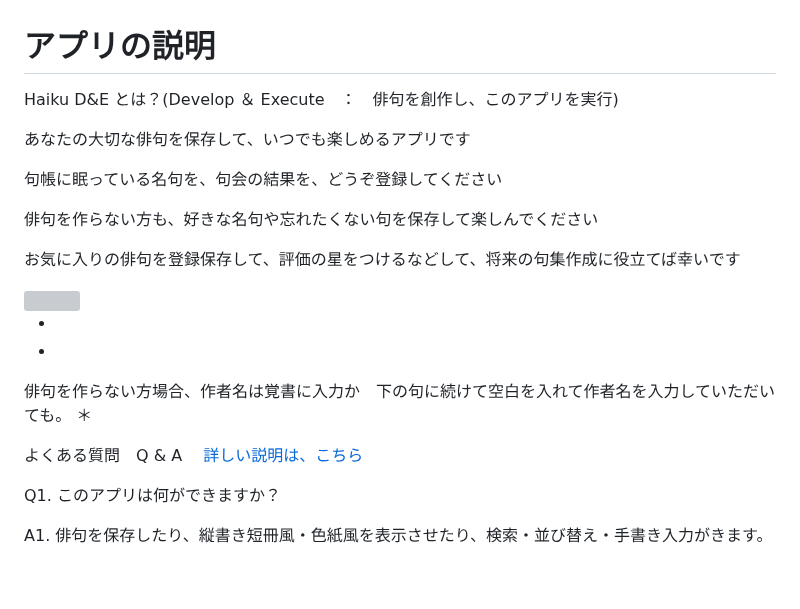
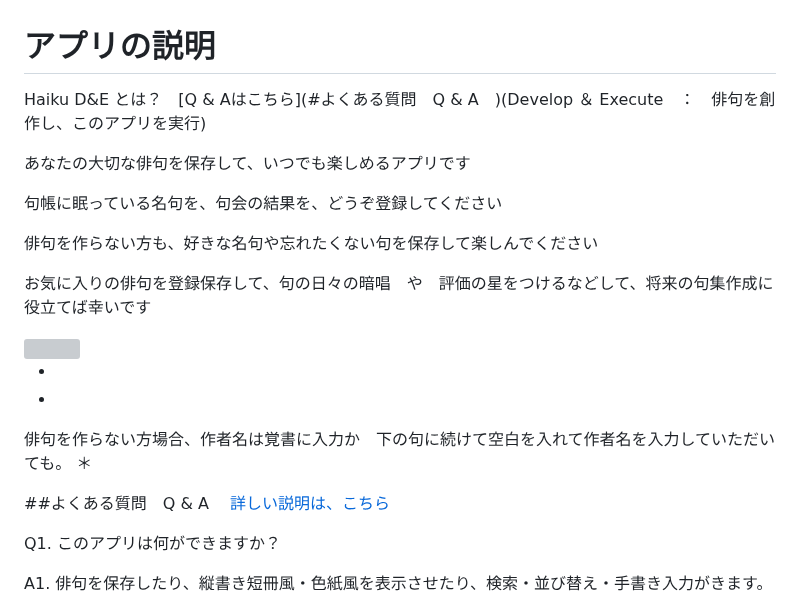
Before and after one commit to nakata-y/Haiku, a Markdown page: README.md, the part around the change. Rendered like a GitHub page; blank space fills up the shorter version; grey boxes are pictures that could not be loaded.

```diff
--- a/README.md
+++ b/README.md
@@ -1,5 +1,5 @@
 # アプリの説明
-Haiku D&E とは？(Develop ＆ Execute　：　俳句を創作し、このアプリを実行)
+Haiku D&E とは？　[Q & Aはこちら](#よくある質問　Q & A　)(Develop ＆ Execute　：　俳句を創作し、このアプリを実行)
 
 あなたの大切な俳句を保存して、いつでも楽しめるアプリです
 
@@ -7,7 +7,7 @@ Haiku D&E とは？(Develop ＆ Execute　：　俳句を創作し、このア
 
 俳句を作らない方も、好きな名句や忘れたくない句を保存して楽しんでください
 
-お気に入りの俳句を登録保存して、評価の星をつけるなどして、将来の句集作成に役立てば幸いです
+お気に入りの俳句を登録保存して、句の日々の暗唱　や　評価の星をつけるなどして、将来の句集作成に役立てば幸いです
 
 <img width=200 src=https://github.com/nakata-y/Haiku/assets/101084603/e776559f-9347-44fe-8add-a430fbfe55ba.jpeg>
 
@@ -20,7 +20,9 @@ Haiku D&E とは？(Develop ＆ Execute　：　俳句を創作し、このア
 
 
 
-よくある質問　Q & A　  [詳しい説明は、こちら](#詳しい説明)
+ <a id="よくある質問　Q & A　"></a>
+##よくある質問　Q & A
+ [詳しい説明は、こちら](#詳しい説明)
 
 
 Q1. このアプリは何ができますか？
```
